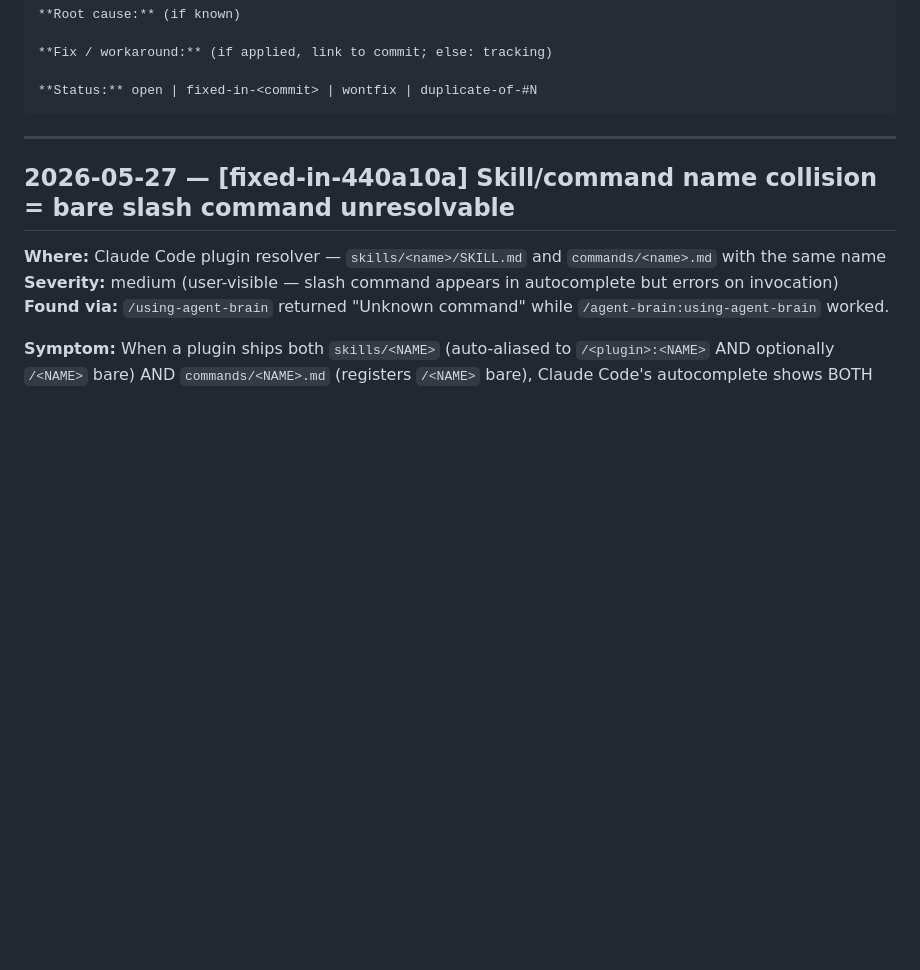
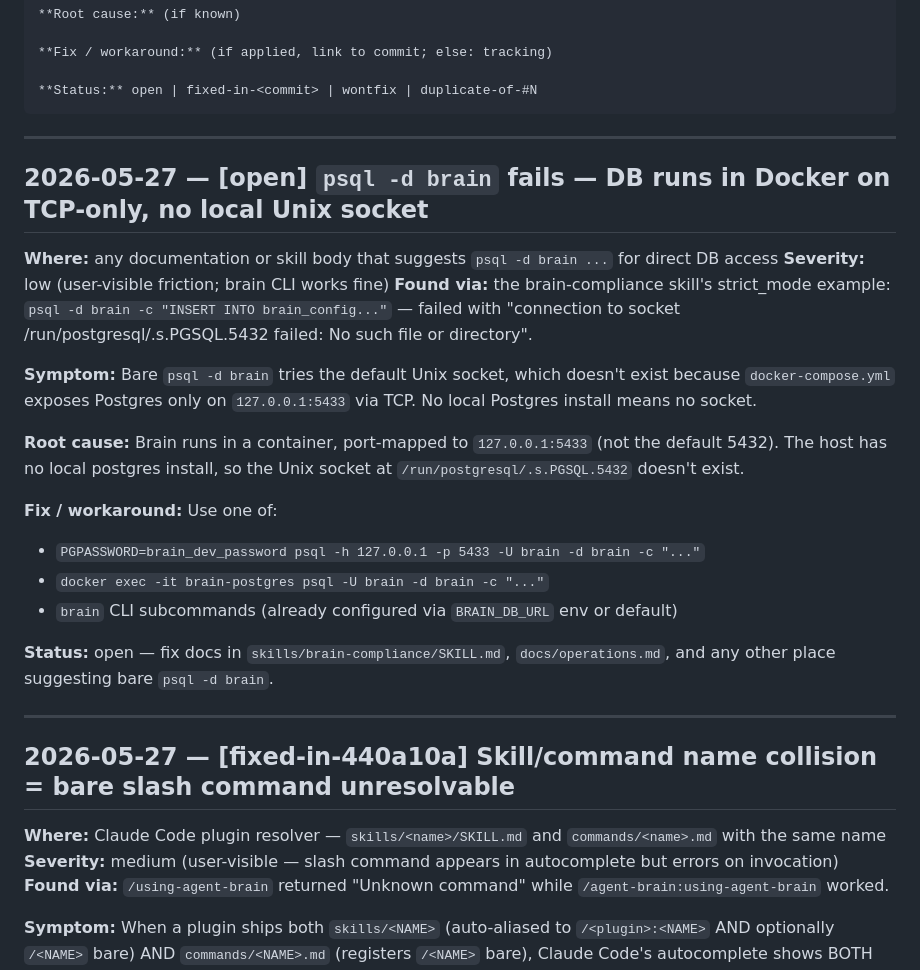
Before and after one commit to keertan-balaji/agent-brain, a Markdown page: BUGS.md, the part around the change. Drawn GitHub-style; blank space fills up the shorter version.

Commit message:
docs(bugs): record psql-default-socket gotcha (brain runs in Docker on TCP-only)

````diff
--- a/BUGS.md
+++ b/BUGS.md
@@ -19,6 +19,25 @@ Format per entry:
 
 **Status:** open | fixed-in-<commit> | wontfix | duplicate-of-#N
 ```
+
+---
+
+## 2026-05-27 — [open] `psql -d brain` fails — DB runs in Docker on TCP-only, no local Unix socket
+
+**Where:** any documentation or skill body that suggests `psql -d brain ...` for direct DB access
+**Severity:** low (user-visible friction; brain CLI works fine)
+**Found via:** the brain-compliance skill's strict_mode example: `psql -d brain -c "INSERT INTO brain_config..."` — failed with "connection to socket /run/postgresql/.s.PGSQL.5432 failed: No such file or directory".
+
+**Symptom:** Bare `psql -d brain` tries the default Unix socket, which doesn't exist because `docker-compose.yml` exposes Postgres only on `127.0.0.1:5433` via TCP. No local Postgres install means no socket.
+
+**Root cause:** Brain runs in a container, port-mapped to `127.0.0.1:5433` (not the default 5432). The host has no local postgres install, so the Unix socket at `/run/postgresql/.s.PGSQL.5432` doesn't exist.
+
+**Fix / workaround:** Use one of:
+- `PGPASSWORD=brain_dev_password psql -h 127.0.0.1 -p 5433 -U brain -d brain -c "..."`
+- `docker exec -it brain-postgres psql -U brain -d brain -c "..."`
+- `brain` CLI subcommands (already configured via `BRAIN_DB_URL` env or default)
+
+**Status:** open — fix docs in `skills/brain-compliance/SKILL.md`, `docs/operations.md`, and any other place suggesting bare `psql -d brain`.
 
 ---
 
````
